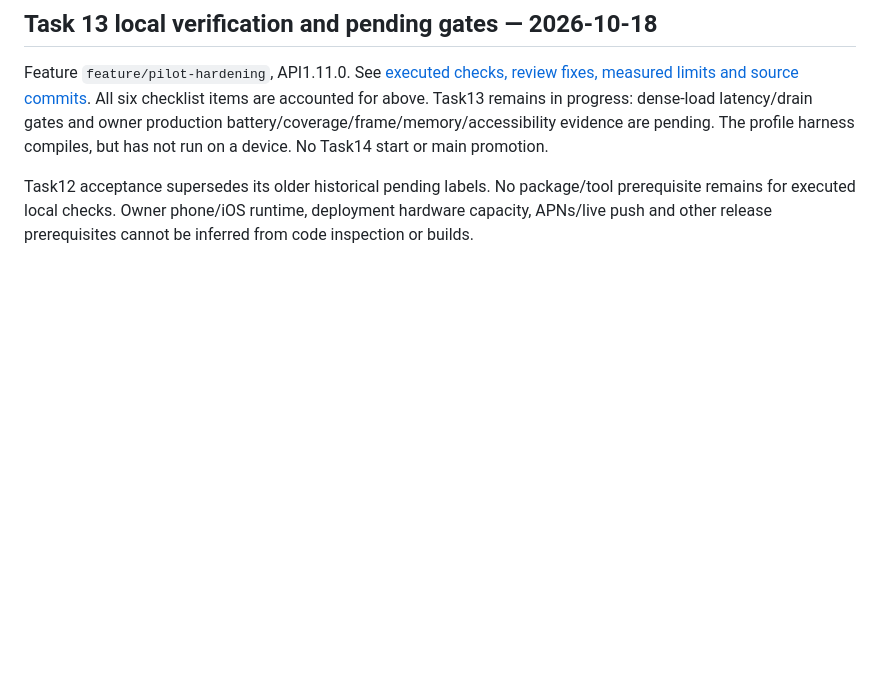
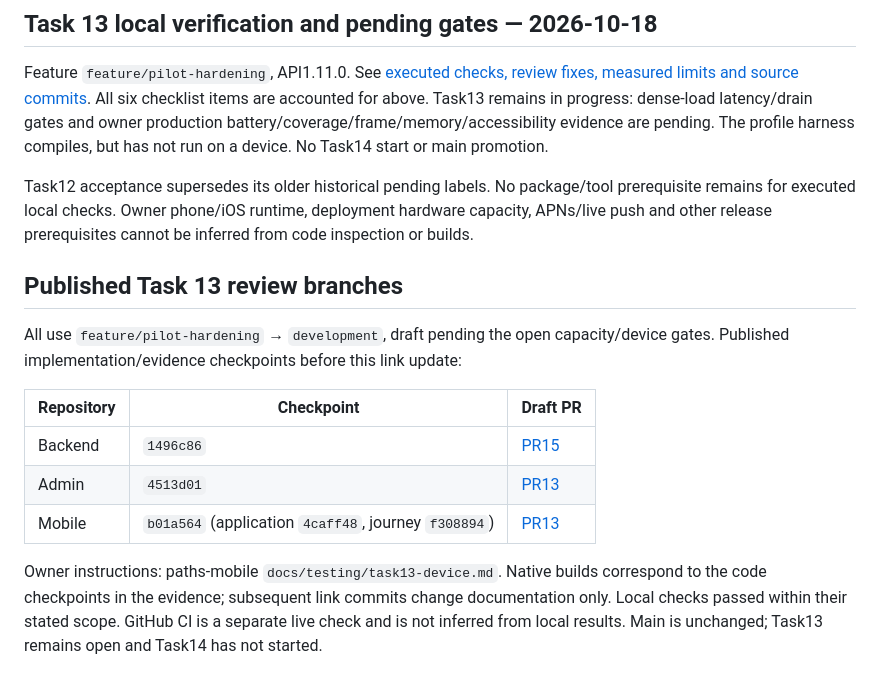
Before and after one commit to awais-ur-rehman/paths-mobile, a Markdown page: docs/IMPLEMENTATION_STATUS.md, the part around the change. GitHub-like rendering; blank space fills up the shorter version.

Commit message:
Link Task 13 draft reviews and owner checks

```diff
--- a/docs/IMPLEMENTATION_STATUS.md
+++ b/docs/IMPLEMENTATION_STATUS.md
@@ -715,3 +715,15 @@ Task12 accepted and merged: backendbf871a93, admin808b2694, mobile1ddc4498. Curr
 Feature `feature/pilot-hardening`, API1.11.0. See [executed checks, review fixes, measured limits and source commits](testing/task13-evidence.md). All six checklist items are accounted for above. Task13 remains in progress: dense-load latency/drain gates and owner production battery/coverage/frame/memory/accessibility evidence are pending. The profile harness compiles, but has not run on a device. No Task14 start or main promotion.
 
 Task12 acceptance supersedes its older historical pending labels. No package/tool prerequisite remains for executed local checks. Owner phone/iOS runtime, deployment hardware capacity, APNs/live push and other release prerequisites cannot be inferred from code inspection or builds.
+
+## Published Task 13 review branches
+
+All use `feature/pilot-hardening` → `development`, draft pending the open capacity/device gates. Published implementation/evidence checkpoints before this link update:
+
+| Repository | Checkpoint | Draft PR |
+| --- | --- | --- |
+| Backend | `1496c86` | [PR15](https://github.com/awais-ur-rehman/paths-backend/pull/15) |
+| Admin | `4513d01` | [PR13](https://github.com/awais-ur-rehman/paths-admin/pull/13) |
+| Mobile | `b01a564` (application `4caff48`, journey `f308894`) | [PR13](https://github.com/awais-ur-rehman/paths-mobile/pull/13) |
+
+Owner instructions: paths-mobile `docs/testing/task13-device.md`. Native builds correspond to the code checkpoints in the evidence; subsequent link commits change documentation only. Local checks passed within their stated scope. GitHub CI is a separate live check and is not inferred from local results. Main is unchanged; Task13 remains open and Task14 has not started.
```
Also changed, not shown: docs/task13-hardening-plan.md (+1 -1 lines), docs/testing/task13-evidence.md (+12 -0 lines).
